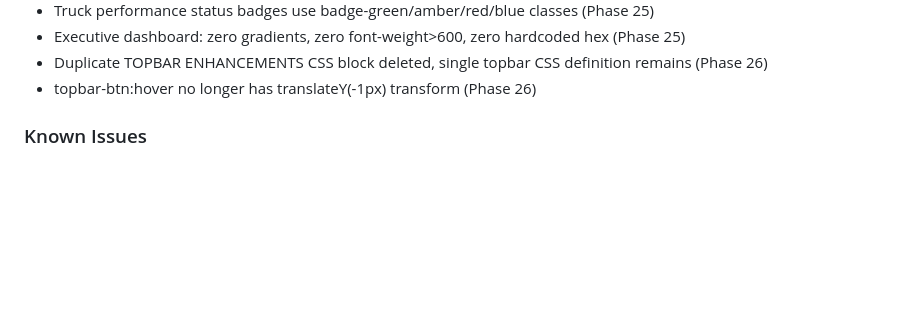
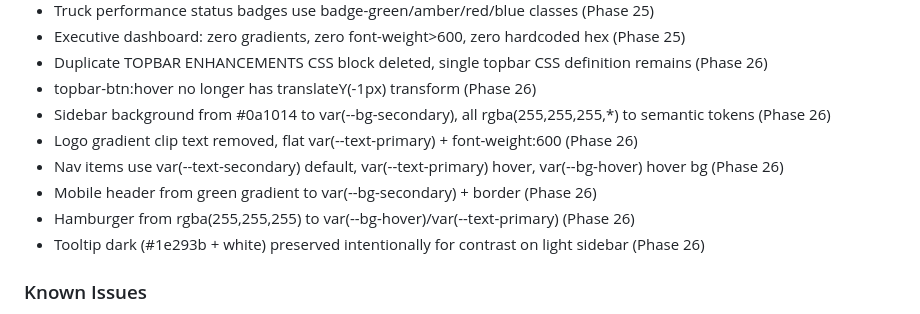
Before and after one commit to safety-ops/horizonstar-tms, a Markdown page: .planning/STATE.md, the part around the change. Rendered like a GitHub page; blank space fills up the shorter version.

Commit message:
docs(26-01): complete sidebar restyle plan
Tasks completed: 2/2
- Convert sidebar CSS from dark to light theme
- Update sidebar inline styles in renderApp

SUMMARY: .planning/phases/26-shared-chrome-quality-verification/26-01-SUMMARY.md

Co-Authored-By: Claude Opus 4.6 <noreply@anthropic.com>

```diff
--- a/.planning/STATE.md
+++ b/.planning/STATE.md
@@ -143,6 +143,12 @@ Key context for v1.4:
 - Executive dashboard: zero gradients, zero font-weight>600, zero hardcoded hex (Phase 25)
 - Duplicate TOPBAR ENHANCEMENTS CSS block deleted, single topbar CSS definition remains (Phase 26)
 - topbar-btn:hover no longer has translateY(-1px) transform (Phase 26)
+- Sidebar background from #0a1014 to var(--bg-secondary), all rgba(255,255,255,*) to semantic tokens (Phase 26)
+- Logo gradient clip text removed, flat var(--text-primary) + font-weight:600 (Phase 26)
+- Nav items use var(--text-secondary) default, var(--text-primary) hover, var(--bg-hover) hover bg (Phase 26)
+- Mobile header from green gradient to var(--bg-secondary) + border (Phase 26)
+- Hamburger from rgba(255,255,255) to var(--bg-hover)/var(--text-primary) (Phase 26)
+- Tooltip dark (#1e293b + white) preserved intentionally for contrast on light sidebar (Phase 26)
 
 ### Known Issues
 - 4,344 inline style= attributes in index.html (in JS render functions) bypass CSS variables -- every page sweep requires JS template edits
```
Also changed, not shown: 1 other file.
